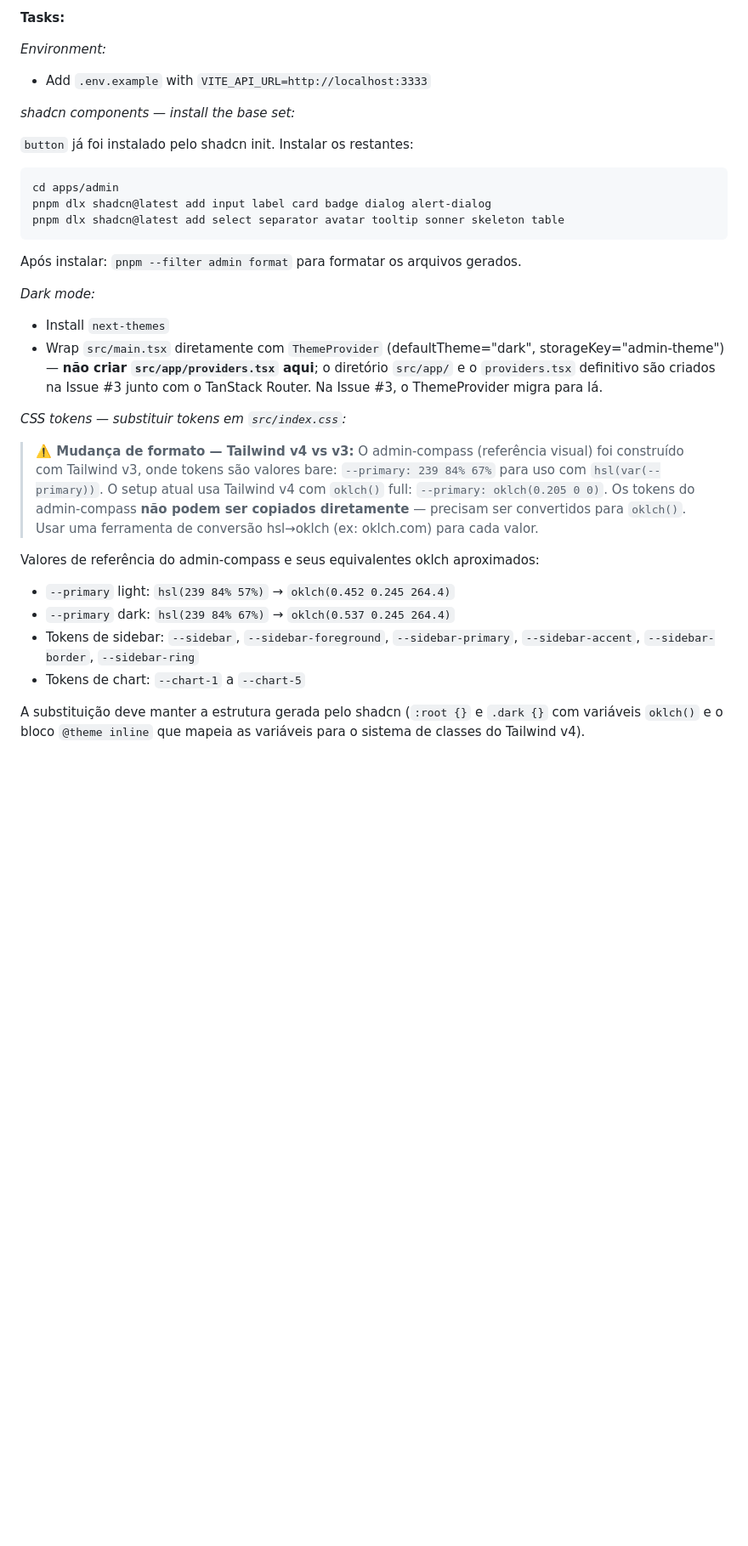
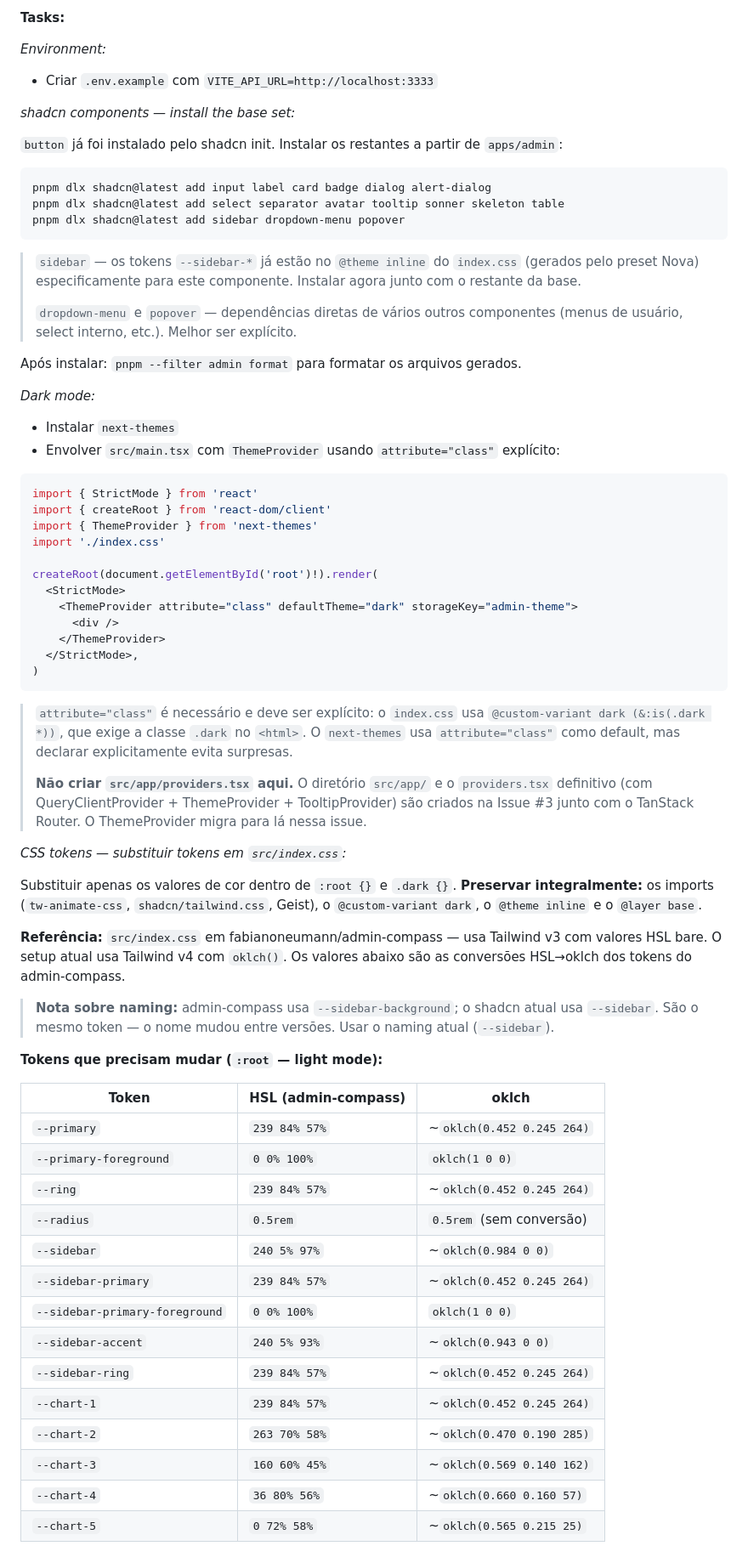
Before and after one commit to fabianoneumann/launchpad, a Markdown page: apps/admin/issues-plan.md, the part around one of its changes. Shown at 85% size. Drawn GitHub-style; blank space fills up the shorter version.

Commit message:
docs(admin): sync issues-plan #17 with GitHub issue — full token tables, sidebar/ThemeProvider details
Co-Authored-By: Claude Sonnet 4.6 <noreply@anthropic.com>

````diff
--- a/apps/admin/issues-plan.md
+++ b/apps/admin/issues-plan.md
@@ -42,38 +42,70 @@ dark mode (ThemeProvider), and CSS token replacement with project colors.
 **Tasks:**
 
 *Environment:*
-- Add `.env.example` with `VITE_API_URL=http://localhost:3333`
+- Criar `.env.example` com `VITE_API_URL=http://localhost:3333`
 
 *shadcn components — install the base set:*
 
-`button` já foi instalado pelo shadcn init. Instalar os restantes:
+`button` já foi instalado pelo shadcn init. Instalar os restantes a partir de `apps/admin`:
 ```bash
-cd apps/admin
 pnpm dlx shadcn@latest add input label card badge dialog alert-dialog
 pnpm dlx shadcn@latest add select separator avatar tooltip sonner skeleton table
+pnpm dlx shadcn@latest add sidebar dropdown-menu popover
 ```
+> `sidebar` — os tokens `--sidebar-*` já estão no `@theme inline` do `index.css` (gerados pelo preset Nova) especificamente para este componente. Instalar agora junto com o restante da base.
+>
+> `dropdown-menu` e `popover` — dependências diretas de vários outros componentes (menus de usuário, select interno, etc.). Melhor ser explícito.
+
 Após instalar: `pnpm --filter admin format` para formatar os arquivos gerados.
 
 *Dark mode:*
-- Install `next-themes`
-- Wrap `src/main.tsx` diretamente com `ThemeProvider` (defaultTheme="dark", storageKey="admin-theme")
-  — **não criar `src/app/providers.tsx` aqui**; o diretório `src/app/` e o `providers.tsx` definitivo
-  são criados na Issue #3 junto com o TanStack Router. Na Issue #3, o ThemeProvider migra para lá.
+- Instalar `next-themes`
+- Envolver `src/main.tsx` com `ThemeProvider` usando `attribute="class"` explícito:
+
+```tsx
+import { StrictMode } from 'react'
+import { createRoot } from 'react-dom/client'
+import { ThemeProvider } from 'next-themes'
+import './index.css'
+
+createRoot(document.getElementById('root')!).render(
+  <StrictMode>
+    <ThemeProvider attribute="class" defaultTheme="dark" storageKey="admin-theme">
+      <div />
+    </ThemeProvider>
+  </StrictMode>,
+)
+```
+
+> `attribute="class"` é necessário e deve ser explícito: o `index.css` usa `@custom-variant dark (&:is(.dark *))`, que exige a classe `.dark` no `<html>`. O `next-themes` usa `attribute="class"` como default, mas declarar explicitamente evita surpresas.
+>
+> **Não criar `src/app/providers.tsx` aqui.** O diretório `src/app/` e o `providers.tsx` definitivo (com QueryClientProvider + ThemeProvider + TooltipProvider) são criados na Issue #3 junto com o TanStack Router. O ThemeProvider migra para lá nessa issue.
 
 *CSS tokens — substituir tokens em `src/index.css`:*
 
-> **⚠️ Mudança de formato — Tailwind v4 vs v3:**
-> O admin-compass (referência visual) foi construído com Tailwind v3, onde tokens são valores bare:
-> `--primary: 239 84% 67%` para uso com `hsl(var(--primary))`.
-> O setup atual usa Tailwind v4 com `oklch()` full: `--primary: oklch(0.205 0 0)`.
-> Os tokens do admin-compass **não podem ser copiados diretamente** — precisam ser convertidos
-> para `oklch()`. Usar uma ferramenta de conversão hsl→oklch (ex: oklch.com) para cada valor.
+Substituir apenas os valores de cor dentro de `:root {}` e `.dark {}`.
+**Preservar integralmente:** os imports (`tw-animate-css`, `shadcn/tailwind.css`, Geist), o `@custom-variant dark`, o `@theme inline` e o `@layer base`.
 
-Valores de referência do admin-compass e seus equivalentes oklch aproximados:
-- `--primary` light: `hsl(239 84% 57%)` → `oklch(0.452 0.245 264.4)`
-- `--primary` dark: `hsl(239 84% 67%)` → `oklch(0.537 0.245 264.4)`
-- Tokens de sidebar: `--sidebar`, `--sidebar-foreground`, `--sidebar-primary`, `--sidebar-accent`, `--sidebar-border`, `--sidebar-ring`
-- Tokens de chart: `--chart-1` a `--chart-5`
+**Referência:** `src/index.css` em fabianoneumann/admin-compass — usa Tailwind v3 com valores HSL bare. O setup atual usa Tailwind v4 com `oklch()`. Os valores abaixo são as conversões HSL→oklch dos tokens do admin-compass.
 
-A substituição deve manter a estrutura gerada pelo shadcn (`:root {}` e `.dark {}` com variáveis `oklch()`
-e o bloco `@theme inline` que mapeia as variáveis para o sistema de classes do Tailwind v4).
+> **Nota sobre naming:** admin-compass usa `--sidebar-background`; o shadcn atual usa `--sidebar`. São o mesmo token — o nome mudou entre versões. Usar o naming atual (`--sidebar`).
+
+**Tokens que precisam mudar (`:root` — light mode):**
+
+| Token | HSL (admin-compass) | oklch |
+|---|---|---|
+| `--primary` | `239 84% 57%` | ~`oklch(0.452 0.245 264)` |
+| `--primary-foreground` | `0 0% 100%` | `oklch(1 0 0)` |
+| `--ring` | `239 84% 57%` | ~`oklch(0.452 0.245 264)` |
+| `--radius` | `0.5rem` | `0.5rem` (sem conversão) |
+| `--sidebar` | `240 5% 97%` | ~`oklch(0.984 0 0)` |
+| `--sidebar-primary` | `239 84% 57%` | ~`oklch(0.452 0.245 264)` |
+| `--sidebar-primary-foreground` | `0 0% 100%` | `oklch(1 0 0)` |
+| `--sidebar-accent` | `240 5% 93%` | ~`oklch(0.943 0 0)` |
+| `--sidebar-ring` | `239 84% 57%` | ~`oklch(0.452 0.245 264)` |
+| `--chart-1` | `239 84% 57%` | ~`oklch(0.452 0.245 264)` |
+| `--chart-2` | `263 70% 58%` | ~`oklch(0.470 0.190 285)` |
+| `--chart-3` | `160 60% 45%` | ~`oklch(0.569 0.140 162)` |
+| `--chart-4` | `36 80% 56%` | ~`oklch(0.660 0.160 57)` |
+| `--chart-5` | `0 72% 58%` | ~`oklch(0.565 0.215 25)` |
+
````
Also changed, not shown: other parts of apps/admin/issues-plan.md (+24 -1 lines).
